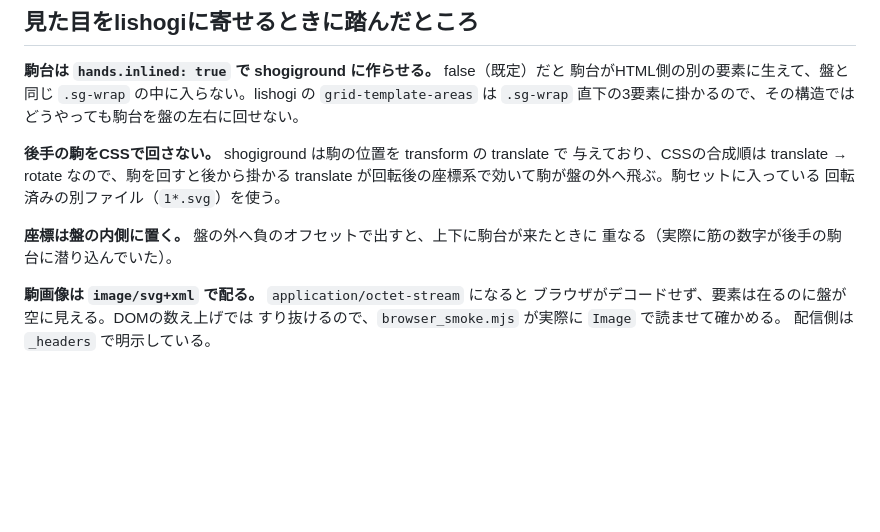
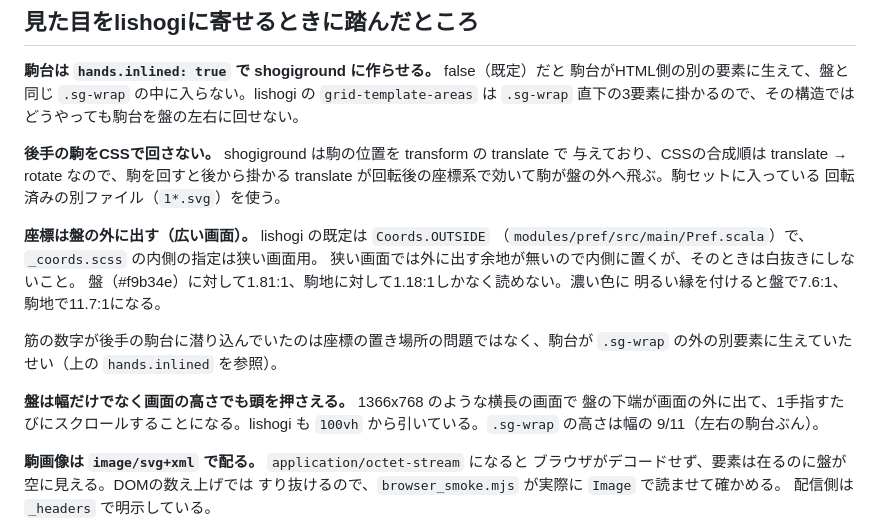
Before and after one commit to kotenbu135/fuseki-shogi-web, a Markdown page: src/README.md, the part around the change. Drawn GitHub-style; blank space fills up the shorter version.

Commit message:
src/READMEの座標の記述を実装に合わせる
座標を盤の外へ戻したのに「盤の内側に置く」と書いたままだった。
lishogiの既定が Coords.OUTSIDE であること、狭い画面だけ内側にすること、
そのときに白抜きだと読めないことを書く。合わせて、盤を画面の高さでも
頭打ちにしている理由も残す。

Co-Authored-By: Claude Opus 5 <noreply@anthropic.com>

```diff
--- a/src/README.md
+++ b/src/README.md
@@ -40,8 +40,18 @@
 translate が回転後の座標系で効いて駒が盤の外へ飛ぶ。駒セットに入っている
 回転済みの別ファイル（`1*.svg`）を使う。
 
-**座標は盤の内側に置く。** 盤の外へ負のオフセットで出すと、上下に駒台が来たときに
-重なる（実際に筋の数字が後手の駒台に潜り込んでいた）。
+**座標は盤の外に出す（広い画面）。** lishogi の既定は `Coords.OUTSIDE`
+（`modules/pref/src/main/Pref.scala`）で、`_coords.scss` の内側の指定は狭い画面用。
+狭い画面では外に出す余地が無いので内側に置くが、そのときは白抜きにしないこと。
+盤（#f9b34e）に対して1.81:1、駒地に対して1.18:1しかなく読めない。濃い色に
+明るい縁を付けると盤で7.6:1、駒地で11.7:1になる。
+
+筋の数字が後手の駒台に潜り込んでいたのは座標の置き場所の問題ではなく、駒台が
+`.sg-wrap` の外の別要素に生えていたせい（上の `hands.inlined` を参照）。
+
+**盤は幅だけでなく画面の高さでも頭を押さえる。** 1366x768 のような横長の画面で
+盤の下端が画面の外に出て、1手指すたびにスクロールすることになる。lishogi も
+`100vh` から引いている。`.sg-wrap` の高さは幅の 9/11（左右の駒台ぶん）。
 
 **駒画像は `image/svg+xml` で配る。** `application/octet-stream` になると
 ブラウザがデコードせず、要素は在るのに盤が空に見える。DOMの数え上げでは
```
